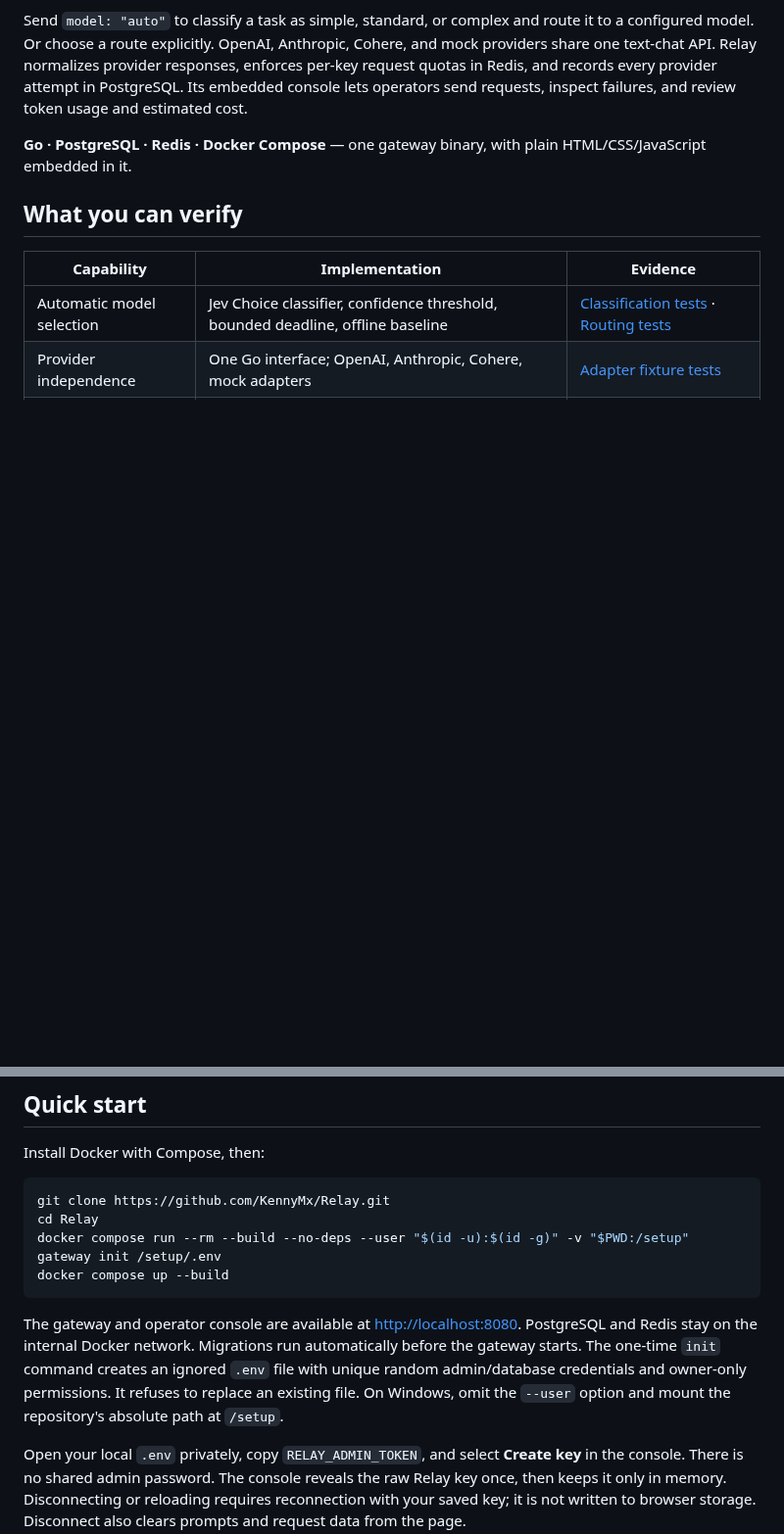
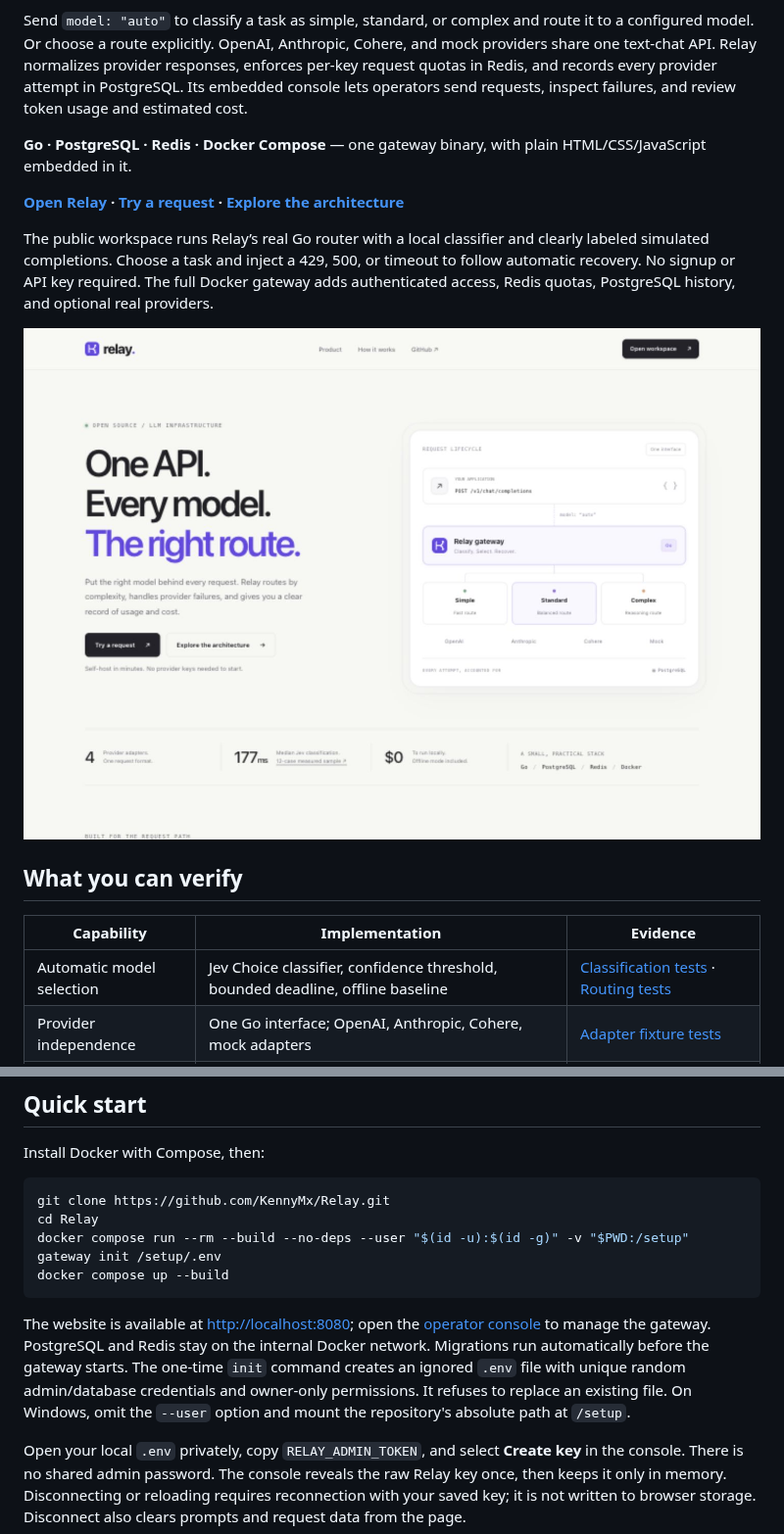
Before and after one commit to KennyMx/Relay, a Markdown page: README.md, 2 parts joined by grey strips. Shown at 98% size. GitHub-like rendering; pictures changed too: docs/screenshots/home.jpg (added); blank space fills up the shorter version.

````diff
--- a/README.md
+++ b/README.md
@@ -9,6 +9,12 @@
 Send `model: "auto"` to classify a task as simple, standard, or complex and route it to a configured model. Or choose a route explicitly. OpenAI, Anthropic, Cohere, and mock providers share one text-chat API. Relay normalizes provider responses, enforces per-key request quotas in Redis, and records every provider attempt in PostgreSQL. Its embedded console lets operators send requests, inspect failures, and review token usage and estimated cost.
 
 **Go · PostgreSQL · Redis · Docker Compose** — one gateway binary, with plain HTML/CSS/JavaScript embedded in it.
+
+**[Open Relay](https://relay-three-iota.vercel.app) · [Try a request](https://relay-three-iota.vercel.app/workspace) · [Explore the architecture](https://relay-three-iota.vercel.app/architecture)**
+
+The public workspace runs Relay’s real Go router with a local classifier and clearly labeled simulated completions. Choose a task and inject a 429, 500, or timeout to follow automatic recovery. No signup or API key required. The full Docker gateway adds authenticated access, Redis quotas, PostgreSQL history, and optional real providers.
+
+![Relay homepage](docs/screenshots/home.jpg)
 
 ## What you can verify
 
@@ -33,7 +39,7 @@ docker compose run --rm --build --no-deps --user "$(id -u):$(id -g)" -v "$PWD:/s
 docker compose up --build
 ```
 
-The gateway and operator console are available at [http://localhost:8080](http://localhost:8080). PostgreSQL and Redis stay on the internal Docker network. Migrations run automatically before the gateway starts. The one-time `init` command creates an ignored `.env` file with unique random admin/database credentials and owner-only permissions. It refuses to replace an existing file. On Windows, omit the `--user` option and mount the repository's absolute path at `/setup`.
+The website is available at [http://localhost:8080](http://localhost:8080); open the [operator console](http://localhost:8080/console) to manage the gateway. PostgreSQL and Redis stay on the internal Docker network. Migrations run automatically before the gateway starts. The one-time `init` command creates an ignored `.env` file with unique random admin/database credentials and owner-only permissions. It refuses to replace an existing file. On Windows, omit the `--user` option and mount the repository's absolute path at `/setup`.
 
 Open your local `.env` privately, copy `RELAY_ADMIN_TOKEN`, and select **Create key** in the console. There is no shared admin password. The console reveals the raw Relay key once, then keeps it only in memory. Disconnecting or reloading requires reconnection with your saved key; it is not written to browser storage. Disconnect also clears prompts and request data from the page.
 
````
Also changed, not shown: other parts of README.md (+14 -3 lines), docs/deployment.md (added, +55 -0 lines), docs/screenshots/architecture.jpg (added), docs/screenshots/workspace.jpg (added).
